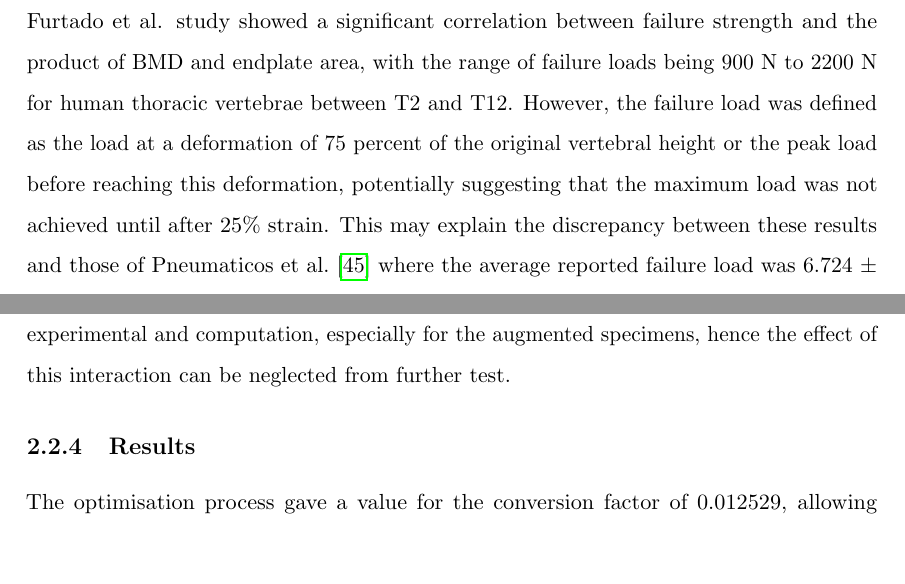
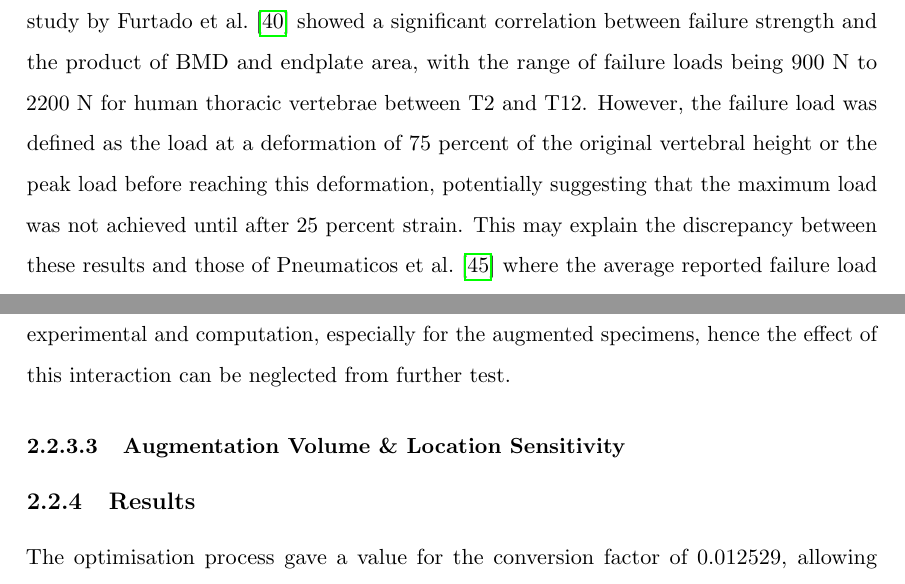
Before and after one commit to mngad/pythonPlotting, a LaTeX thesis (main.tex, which reads Chapters/Chapter_Bov.tex, Chapters/Chapter_Lit.tex): two parts of pages 21 and 62 of 87, joined at a grey line, cut so that both start at the same text, the shorter picture padded with empty space. Compiled offline with pdfLaTeX.

Commit message:
started part about artificial cement volumes

```diff
--- a/Chapters/Chapter_Bov.tex
+++ b/Chapters/Chapter_Bov.tex
@@ -553,6 +553,14 @@ T4 CC3 &	 6059 &	 6059 &	 0.0005\\ \hline
 \end{table}
 
 
+
+\subsubsection{Augmentation Volume \& Location Sensitivity}
+
+
+
+
+
+
 \subsection{Results} \label{bov:results}
 
 The optimisation process gave a value for the conversion factor of 0.012529, allowing conversion between greyscale values for elements and their elastic modulus. This value was used for the bone constituents of the intact and augmented vertebrae presented in Fig. \ref{fig:compvexpscatter}, which shows the agreement between the \textit{in vitro} and \textit{in silico} results for the specimen specific models. The agreement of intact vertebrae was considerably better, with a concordance
--- a/Chapters/Chapter_Lit.tex
+++ b/Chapters/Chapter_Lit.tex
@@ -638,14 +638,14 @@ displacement.
 \paragraph{Results of Mechanical Loading
 }\label{results-of-mechanical-loading}
 
-Mechanically loading vertebrae in the Furtado et al. study showed a
+Mechanically loading vertebrae in the study by Furtado et al. \cite{furtado2007biomechanical} showed a
 significant correlation between failure strength and the product of BMD
 and endplate area, with the range of failure loads being 900 N to 2200 N
 for human thoracic vertebrae between T2 and T12. However, the failure
 load was defined as the load at a deformation of 75 percent of the
 original vertebral height or the peak load before reaching this
 deformation, potentially suggesting that the maximum load was not
-achieved until after 25\% strain. This may explain the discrepancy
+achieved until after 25 percent strain. This may explain the discrepancy
 between these results and those of Pneumaticos et al.
 \cite{pneumaticos2013effect} where the
 average reported failure load was 6.724 $\pm$ 3.291 kN for intact specimens
```
